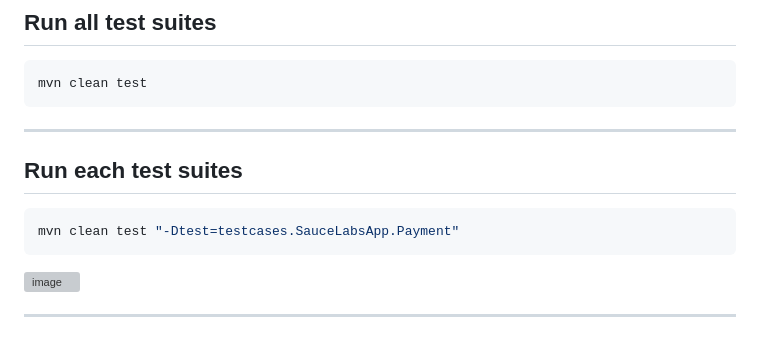
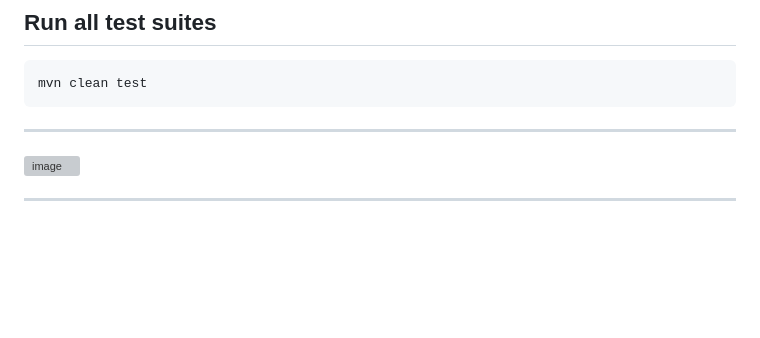
Before and after one commit to BinDang5695/AppiumJava, a Markdown page: README.md, the part around the change. Drawn GitHub-style; blank space fills up the shorter version; grey boxes are pictures that could not be loaded.

````diff
--- a/README.md
+++ b/README.md
@@ -226,11 +226,6 @@ mvn clean test
 
 ---
 
-## Run each test suites
-
-```sh
-mvn clean test "-Dtest=testcases.SauceLabsApp.Payment"
-```
 <img width="1920" height="1032" alt="image" src="https://github.com/user-attachments/assets/97c41c62-9930-492b-947e-7483f1418a45" />
 
 ---
````
